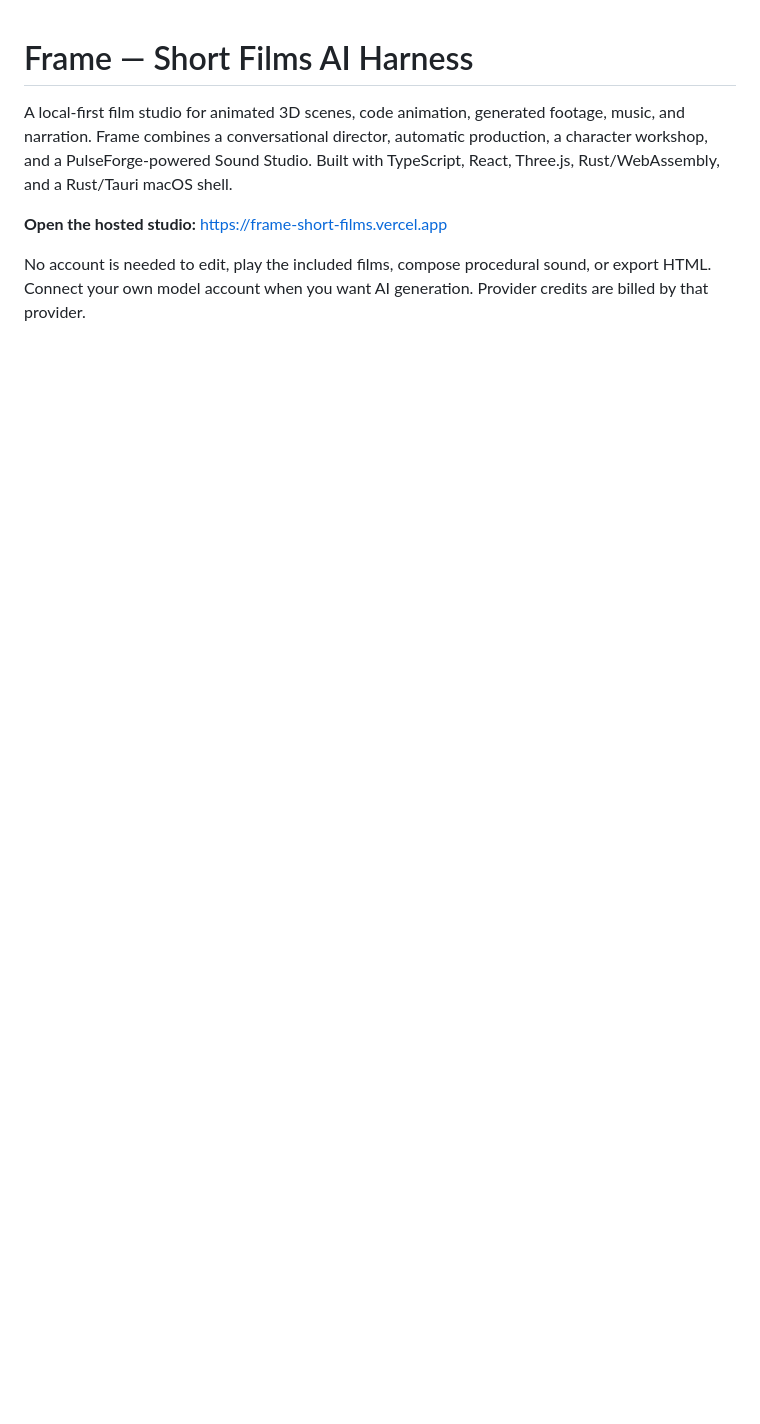
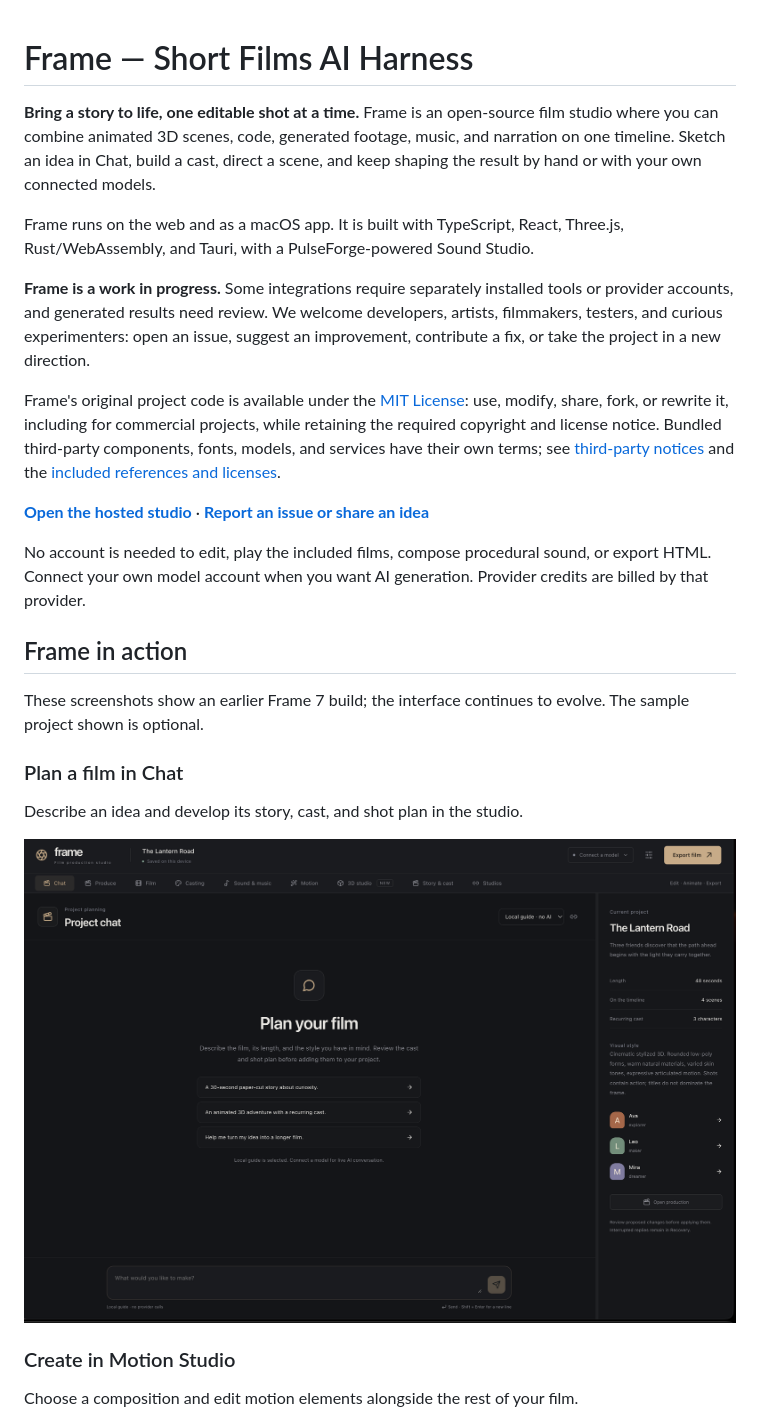
Before and after one commit to CartyChris/frame-short-films, a Markdown page: README.md, the part around one of its changes. GitHub-like rendering; pictures changed too: docs/screenshots/chat-planning.png (added); blank space fills up the shorter version.

Commit message:
Introduce Frame and invite community contributions

```diff
--- a/README.md
+++ b/README.md
@@ -1,7 +1,28 @@
 # Frame — Short Films AI Harness
 
-A local-first film studio for animated 3D scenes, code animation, generated footage, music, and narration. Frame combines a conversational director, automatic production, a character workshop, and a PulseForge-powered Sound Studio. Built with TypeScript, React, Three.js, Rust/WebAssembly, and a Rust/Tauri macOS shell.
+**Bring a story to life, one editable shot at a time.** Frame is an open-source film studio where you can combine animated 3D scenes, code, generated footage, music, and narration on one timeline. Sketch an idea in Chat, build a cast, direct a scene, and keep shaping the result by hand or with your own connected models.
 
-**Open the hosted studio:** https://frame-short-films.vercel.app
+Frame runs on the web and as a macOS app. It is built with TypeScript, React, Three.js, Rust/WebAssembly, and Tauri, with a PulseForge-powered Sound Studio.
+
+**Frame is a work in progress.** Some integrations require separately installed tools or provider accounts, and generated results need review. We welcome developers, artists, filmmakers, testers, and curious experimenters: open an issue, suggest an improvement, contribute a fix, or take the project in a new direction.
+
+Frame's original project code is available under the [MIT License](LICENSE): use, modify, share, fork, or rewrite it, including for commercial projects, while retaining the required copyright and license notice. Bundled third-party components, fonts, models, and services have their own terms; see [third-party notices](docs/THIRD-PARTY-NOTICES.md) and the [included references and licenses](#included-references-and-licenses).
+
+**[Open the hosted studio](https://frame-short-films.vercel.app)** · **[Report an issue or share an idea](https://github.com/CartyChris/frame-short-films/issues)**
 
 No account is needed to edit, play the included films, compose procedural sound, or export HTML. Connect your own model account when you want AI generation. Provider credits are billed by that provider.
+
+## Frame in action
+
+These screenshots show an earlier Frame 7 build; the interface continues to evolve. The sample project shown is optional.
+
+### Plan a film in Chat
+
+Describe an idea and develop its story, cast, and shot plan in the studio.
+
+![Frame's Chat workspace showing a film planning conversation and project details](docs/screenshots/chat-planning.png)
+
+### Create in Motion Studio
+
+Choose a composition and edit motion elements alongside the rest of your film.
+
```
Also changed, not shown: other parts of README.md (+1 -0 lines), 2 other files.
